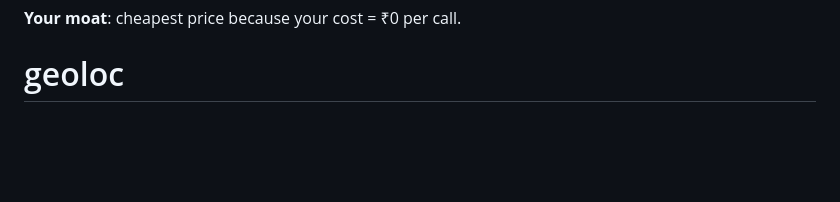
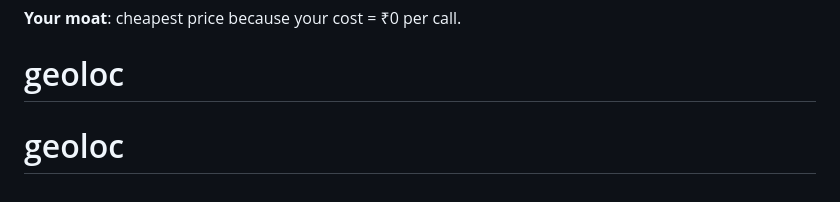
Before and after one commit to Nithin1138/geoloc, a Markdown page: README.md, the part around the change. Drawn GitHub-style; blank space fills up the shorter version.

```diff
--- a/README.md
+++ b/README.md
@@ -208,3 +208,4 @@ Include this in your API docs / footer.
 
 **Your moat**: cheapest price because your cost = ₹0 per call.
 # geoloc
+# geoloc
```
